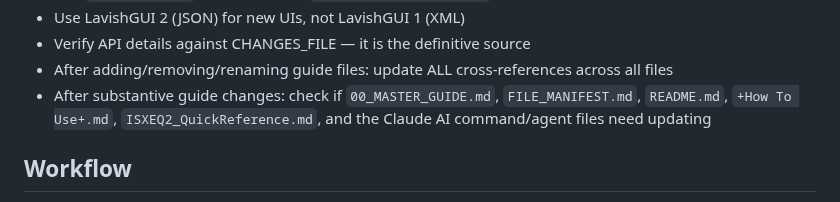
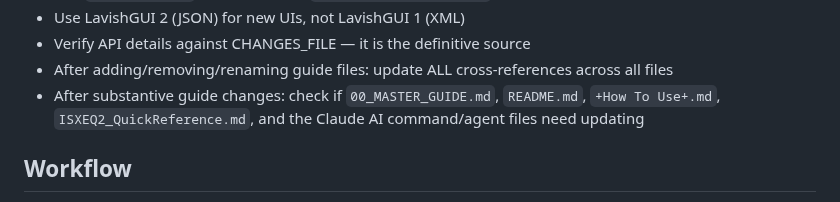
Before and after one commit to isxGames/isxDocs, a Markdown page: ISXEQ2 Scripting Guide/Claude AI Commands (optional)/isxeq2.md, the part around the change. GitHub-like rendering.

```diff
--- a/ISXEQ2 Scripting Guide/Claude AI Commands (optional)/isxeq2.md
+++ b/ISXEQ2 Scripting Guide/Claude AI Commands (optional)/isxeq2.md
@@ -117,7 +117,7 @@ When reviewing scripts over ~200 lines:
 - Use LavishGUI 2 (JSON) for new UIs, not LavishGUI 1 (XML)
 - Verify API details against CHANGES_FILE — it is the definitive source
 - After adding/removing/renaming guide files: update ALL cross-references across all files
-- After substantive guide changes: check if `00_MASTER_GUIDE.md`, `FILE_MANIFEST.md`, `README.md`, `+How To Use+.md`, `ISXEQ2_QuickReference.md`, and the Claude AI command/agent files need updating
+- After substantive guide changes: check if `00_MASTER_GUIDE.md`, `README.md`, `+How To Use+.md`, `ISXEQ2_QuickReference.md`, and the Claude AI command/agent files need updating
 
 ## Workflow
 
```
Also changed, not shown: ISXEQ2 Scripting Guide/Claude AI Commands (optional)/ISXEQ2-Expert.md (+1 -3 lines), ISXEQ2 Scripting Guide/FILE_MANIFEST.md (deleted, +0 -427 lines).
